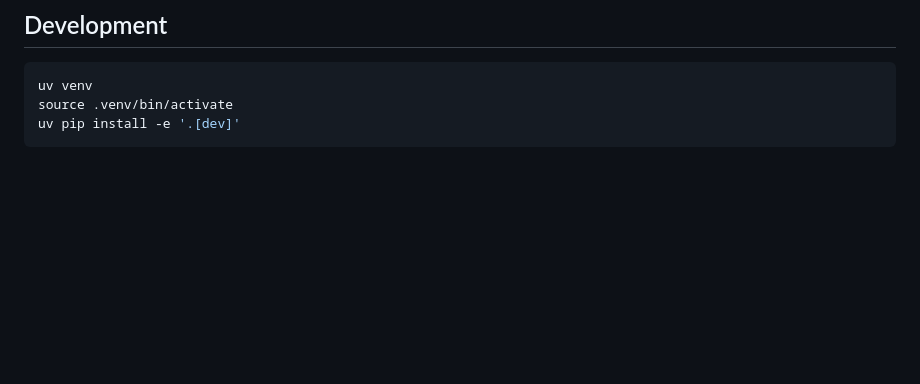
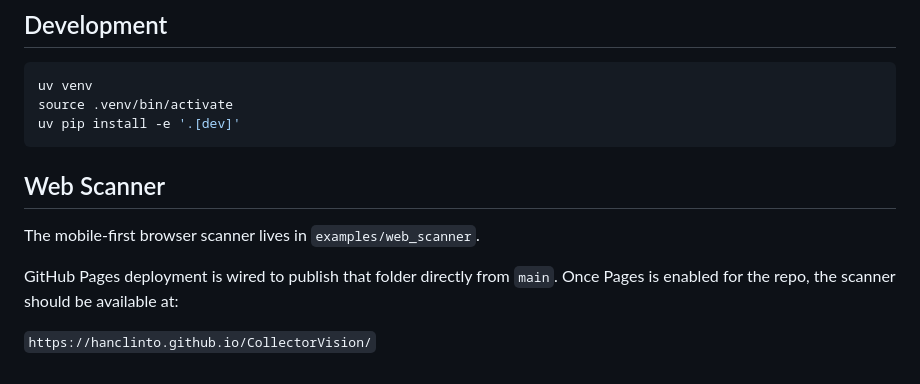
Before and after one commit to HanClinto/CollectorVision, a Markdown page: README.md, the part around the change. GitHub-like rendering; blank space fills up the shorter version.

Commit message:
Deploy web scanner to GitHub Pages

````diff
--- a/README.md
+++ b/README.md
@@ -144,3 +144,12 @@ uv venv
 source .venv/bin/activate
 uv pip install -e '.[dev]'
 ```
+
+## Web Scanner
+
+The mobile-first browser scanner lives in `examples/web_scanner`.
+
+GitHub Pages deployment is wired to publish that folder directly from `main`.
+Once Pages is enabled for the repo, the scanner should be available at:
+
+`https://hanclinto.github.io/CollectorVision/`
````
